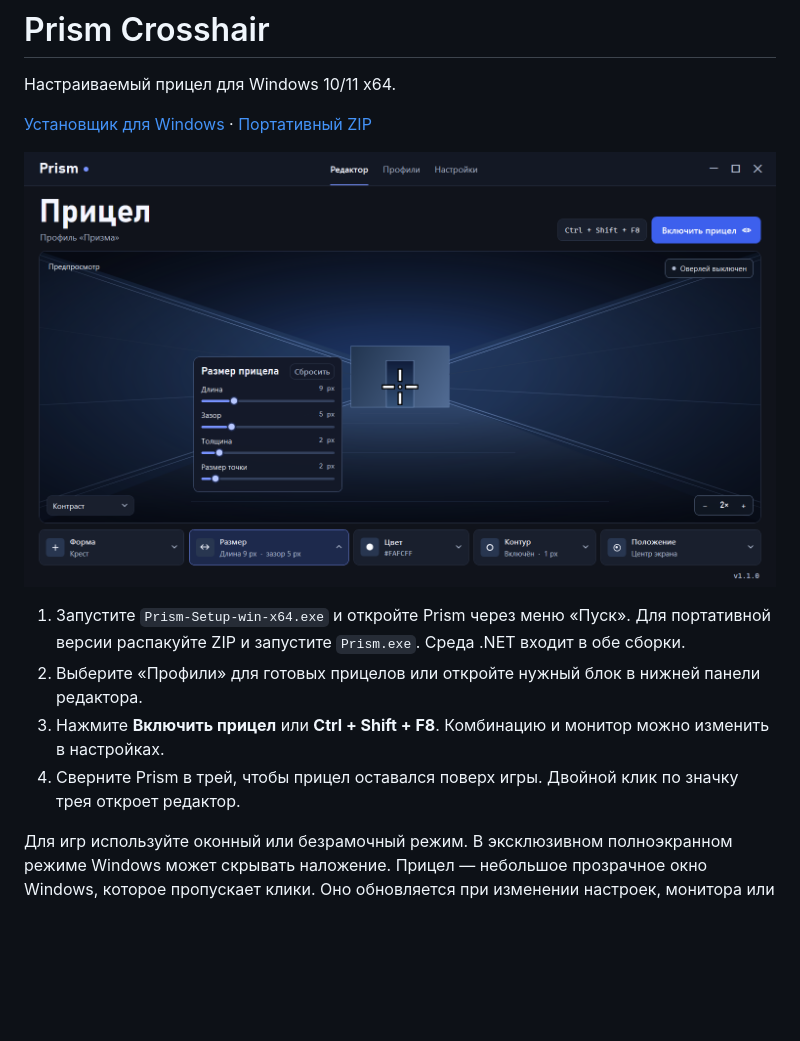
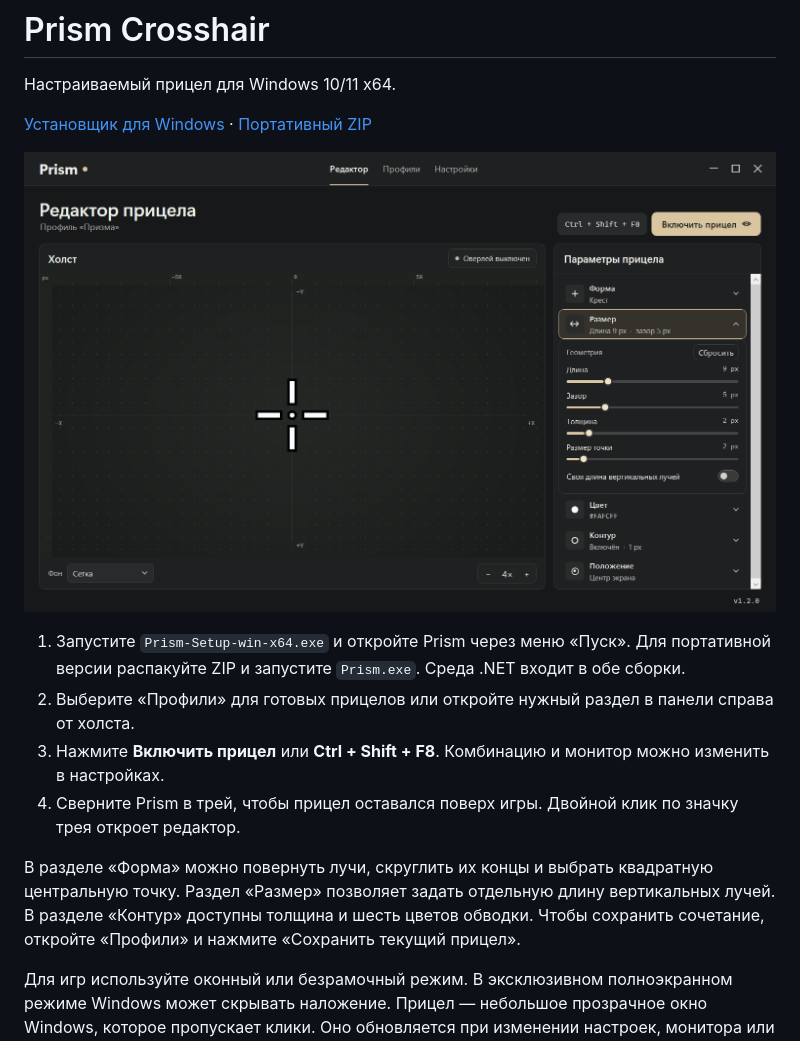
Before and after one commit to senta12531-hash/prism-crosshair, a Markdown page: README.md, the part around the change. Drawn GitHub-style; pictures changed too: Assets/preview.png; blank space fills up the shorter version.

```diff
--- a/README.md
+++ b/README.md
@@ -7,9 +7,11 @@
 ![Редактор прицела Prism](Assets/preview.png)
 
 1. Запустите `Prism-Setup-win-x64.exe` и откройте Prism через меню «Пуск». Для портативной версии распакуйте ZIP и запустите `Prism.exe`. Среда .NET входит в обе сборки.
-2. Выберите «Профили» для готовых прицелов или откройте нужный блок в нижней панели редактора.
+2. Выберите «Профили» для готовых прицелов или откройте нужный раздел в панели справа от холста.
 3. Нажмите **Включить прицел** или **Ctrl + Shift + F8**. Комбинацию и монитор можно изменить в настройках.
 4. Сверните Prism в трей, чтобы прицел оставался поверх игры. Двойной клик по значку трея откроет редактор.
+
+В разделе «Форма» можно повернуть лучи, скруглить их концы и выбрать квадратную центральную точку. Раздел «Размер» позволяет задать отдельную длину вертикальных лучей. В разделе «Контур» доступны толщина и шесть цветов обводки. Чтобы сохранить сочетание, откройте «Профили» и нажмите «Сохранить текущий прицел».
 
 Для игр используйте оконный или безрамочный режим. В эксклюзивном полноэкранном режиме Windows может скрывать наложение. Прицел — небольшое прозрачное окно Windows, которое пропускает клики. Оно обновляется при изменении настроек, монитора или активного окна.
 
```
Also changed, not shown: 7 other files.
